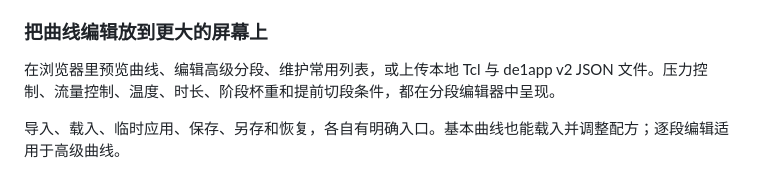
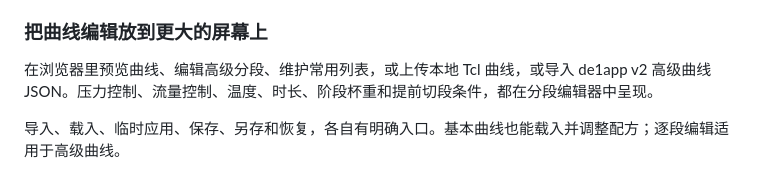
Before and after one commit to Chowjw-Vibecode/de1app-plugin-decent-remote, a Markdown page: README.zh-CN.md, the part around the change. Drawn GitHub-style.

```diff
--- a/README.zh-CN.md
+++ b/README.zh-CN.md
@@ -26,7 +26,7 @@ Decent 的魅力，在于你能看见每一次萃取，也能决定下一次如
 
 ### 把曲线编辑放到更大的屏幕上
 
-在浏览器里预览曲线、编辑高级分段、维护常用列表，或上传本地 Tcl 与 de1app v2 JSON 文件。压力控制、流量控制、温度、时长、阶段杯重和提前切段条件，都在分段编辑器中呈现。
+在浏览器里预览曲线、编辑高级分段、维护常用列表，或上传本地 Tcl 曲线，或导入 de1app v2 高级曲线 JSON。压力控制、流量控制、温度、时长、阶段杯重和提前切段条件，都在分段编辑器中呈现。
 
 导入、载入、临时应用、保存、另存和恢复，各自有明确入口。基本曲线也能载入并调整配方；逐段编辑适用于高级曲线。
 
```
Also changed, not shown: README.md (+1 -1 lines), docs/RELEASE.md (+2 -2 lines).
